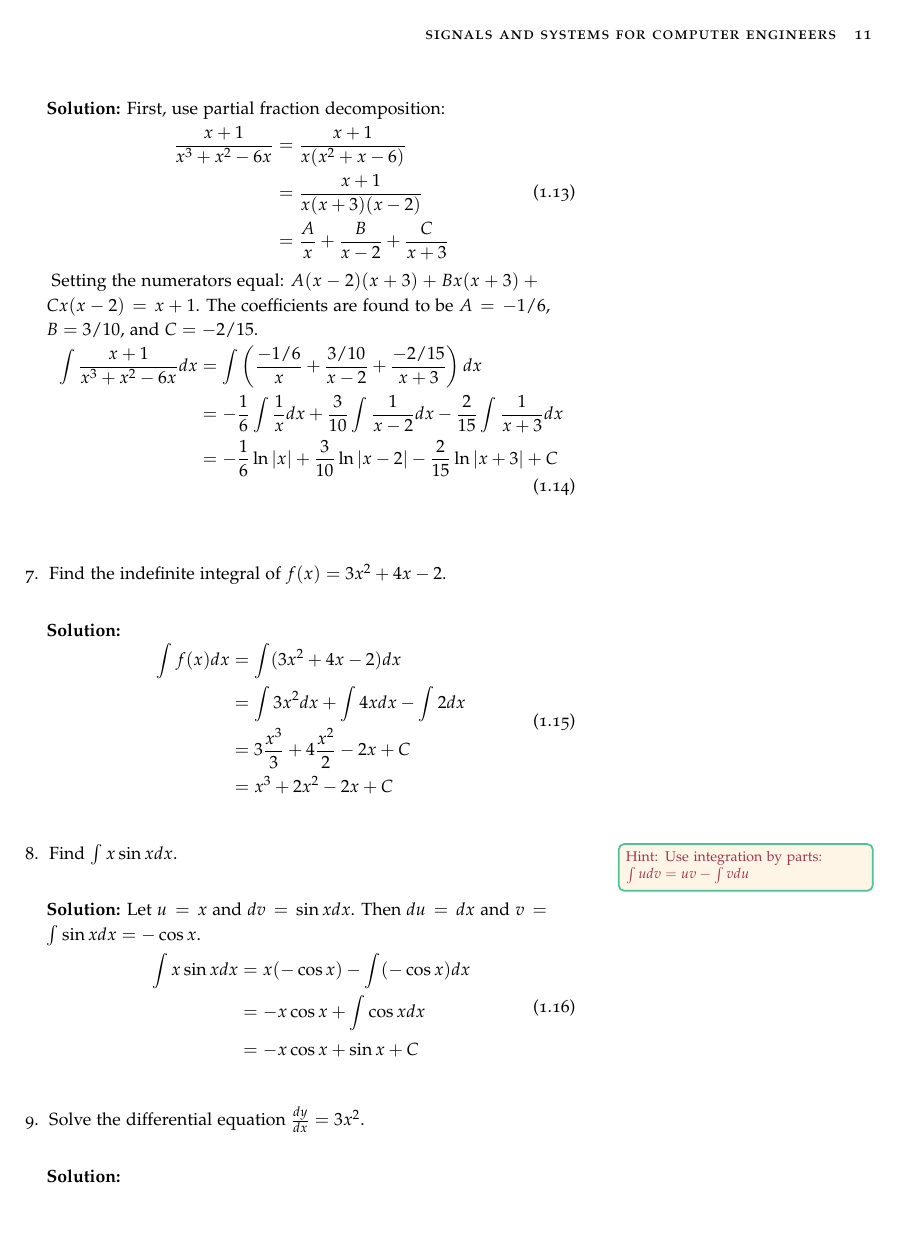
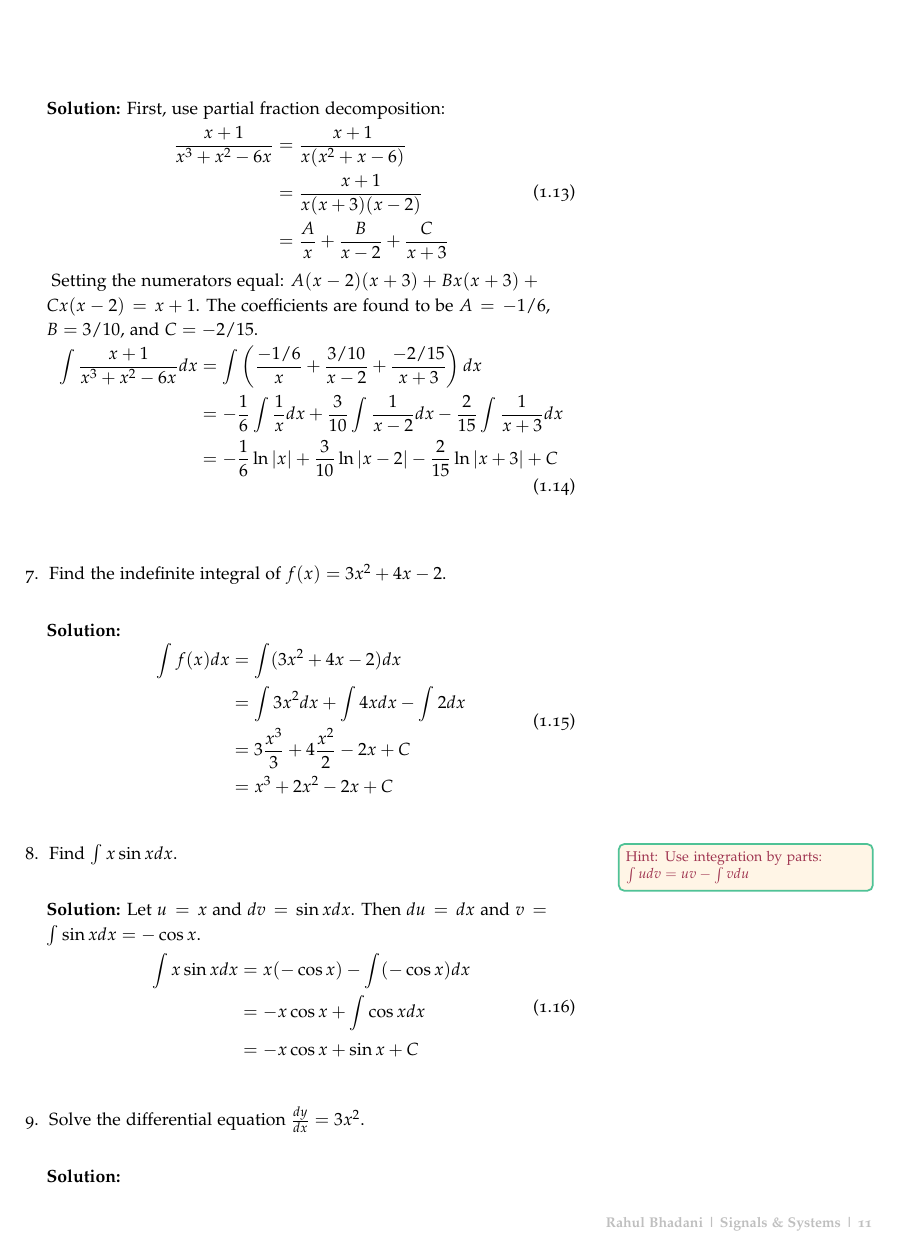
Before and after one commit to rahulbhadani/CPE381_FA25, a LaTeX thesis (Classwork/worksheet.tex): page 11 of 13. Compiled offline with pdfLaTeX.

Commit message:
Added footer

```diff
--- a/Classwork/worksheet.tex
+++ b/Classwork/worksheet.tex
@@ -5,6 +5,13 @@
 \date{Worksheet}
 \author[Rahul Bhadani]{Rahul Bhadani}
 \publisher{Department of Electrical \& Computer Engineering, The University of Alabama in Huntsville}
+
+
+\pagestyle{fancy}
+\fancyhf{} % Clear all header and footer fields
+
+% Set footer - right aligned, bold, light gray
+\fancyfoot[R]{\textbf{\footnotesize \textcolor{lightgray}{Rahul Bhadani | Signals \& Systems | \thepage}}}
 
 
 %%%%%%%%%%%%%%%%%%%%%%%%%%%%%%%%%%%%%%%%%%
```
Also changed, not shown: Classwork/worksheet.pdf.
